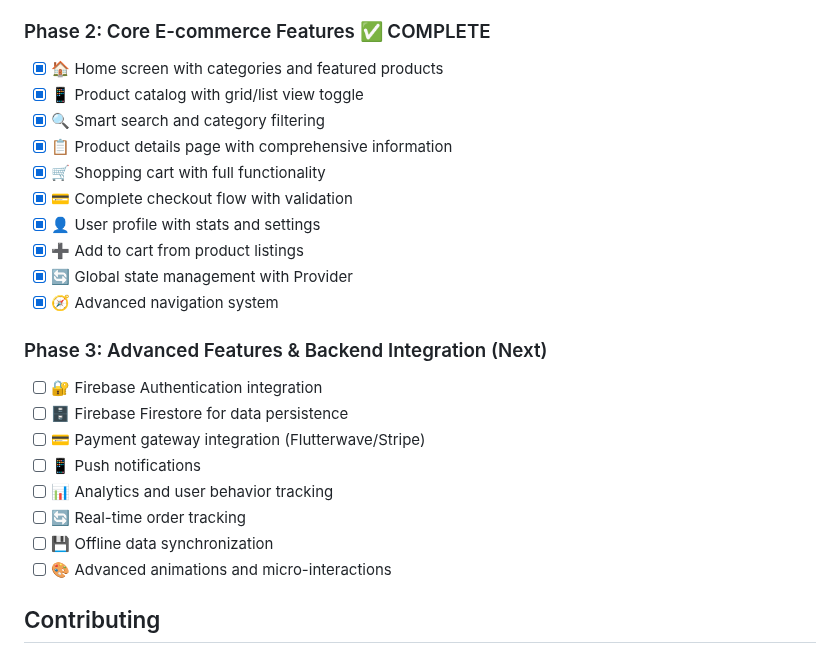
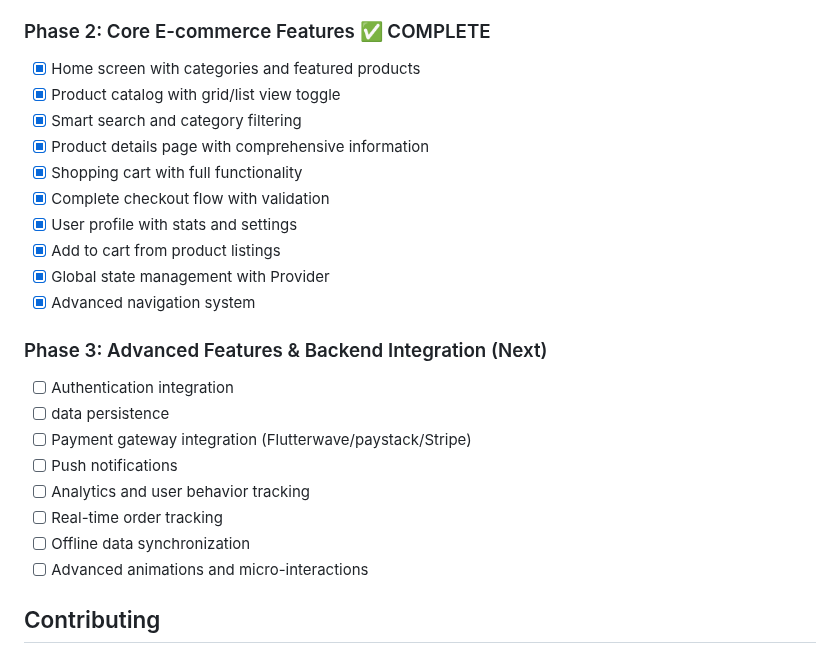
Before and after one commit to zeddyemy/Baby-Shop-Hub, a Markdown page: README.md, the part around one of its changes. Rendered like a GitHub page.

Commit message:
update spec and README

```diff
--- a/README.md
+++ b/README.md
@@ -296,26 +296,26 @@ flutter clean
 - [x] Navigation system with routing
 
 ### Phase 2: Core E-commerce Features ✅ COMPLETE
-- [x] 🏠 Home screen with categories and featured products
-- [x] 📱 Product catalog with grid/list view toggle
-- [x] 🔍 Smart search and category filtering
-- [x] 📋 Product details page with comprehensive information
-- [x] 🛒 Shopping cart with full functionality
-- [x] 💳 Complete checkout flow with validation
-- [x] 👤 User profile with stats and settings
-- [x] ➕ Add to cart from product listings
-- [x] 🔄 Global state management with Provider
-- [x] 🧭 Advanced navigation system
+- [x] Home screen with categories and featured products
+- [x] Product catalog with grid/list view toggle
+- [x] Smart search and category filtering
+- [x] Product details page with comprehensive information
+- [x] Shopping cart with full functionality
+- [x] Complete checkout flow with validation
+- [x] User profile with stats and settings
+- [x] Add to cart from product listings
+- [x] Global state management with Provider
+- [x] Advanced navigation system
 
 ### Phase 3: Advanced Features & Backend Integration (Next)
-- [ ] 🔐 Firebase Authentication integration
-- [ ] 🗄️ Firebase Firestore for data persistence
-- [ ] 💳 Payment gateway integration (Flutterwave/Stripe)
-- [ ] 📱 Push notifications
-- [ ] 📊 Analytics and user behavior tracking
-- [ ] 🔄 Real-time order tracking
-- [ ] 💾 Offline data synchronization
-- [ ] 🎨 Advanced animations and micro-interactions
+- [ ] Authentication integration
+- [ ] data persistence
+- [ ] Payment gateway integration (Flutterwave/paystack/Stripe)
+- [ ] Push notifications
+- [ ] Analytics and user behavior tracking
+- [ ] Real-time order tracking
+- [ ] Offline data synchronization
+- [ ] Advanced animations and micro-interactions
 
 ## Contributing
 
```
Also changed, not shown: other parts of README.md (+21 -21 lines), spec.md (+3 -3 lines).
